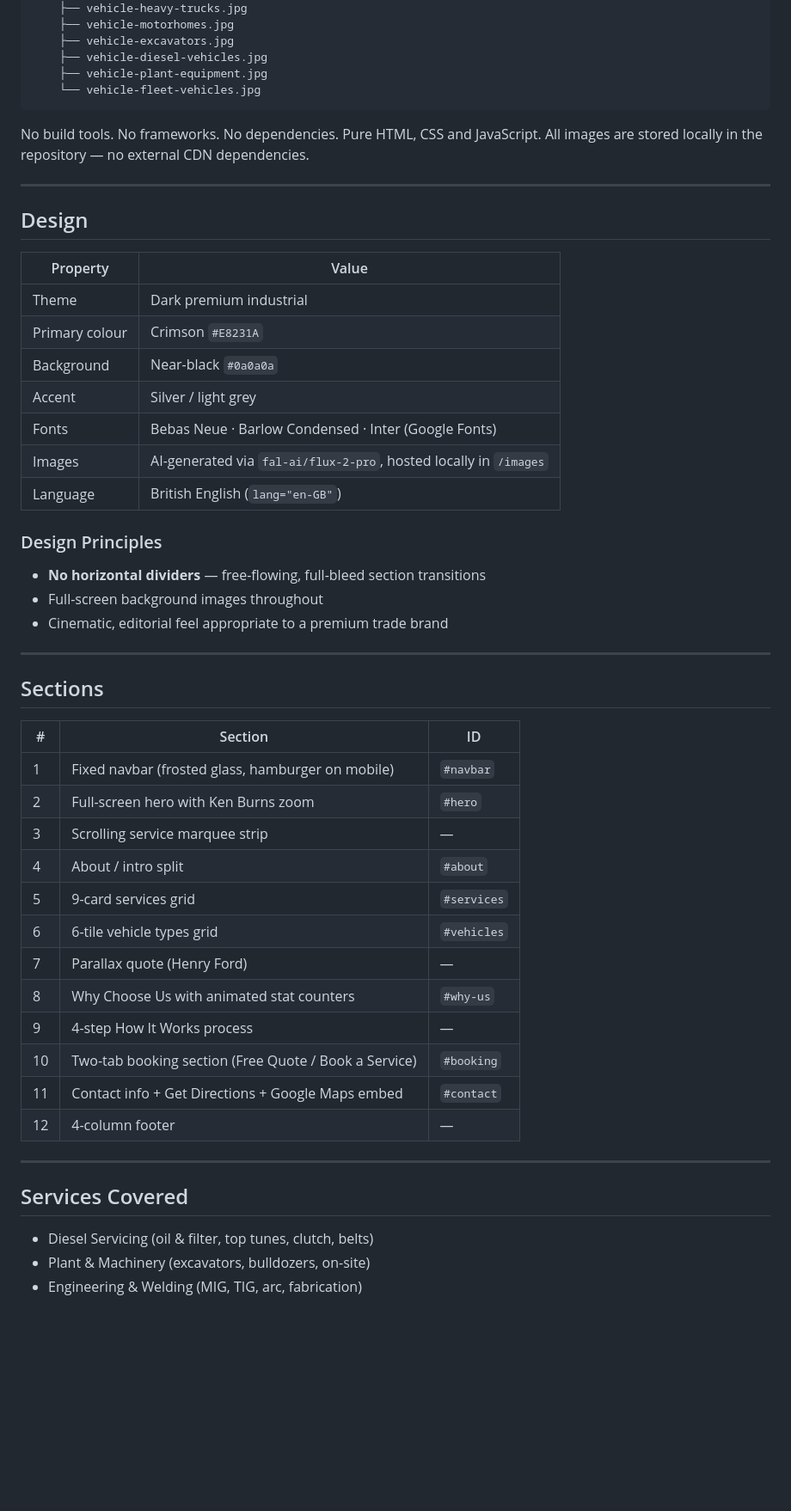
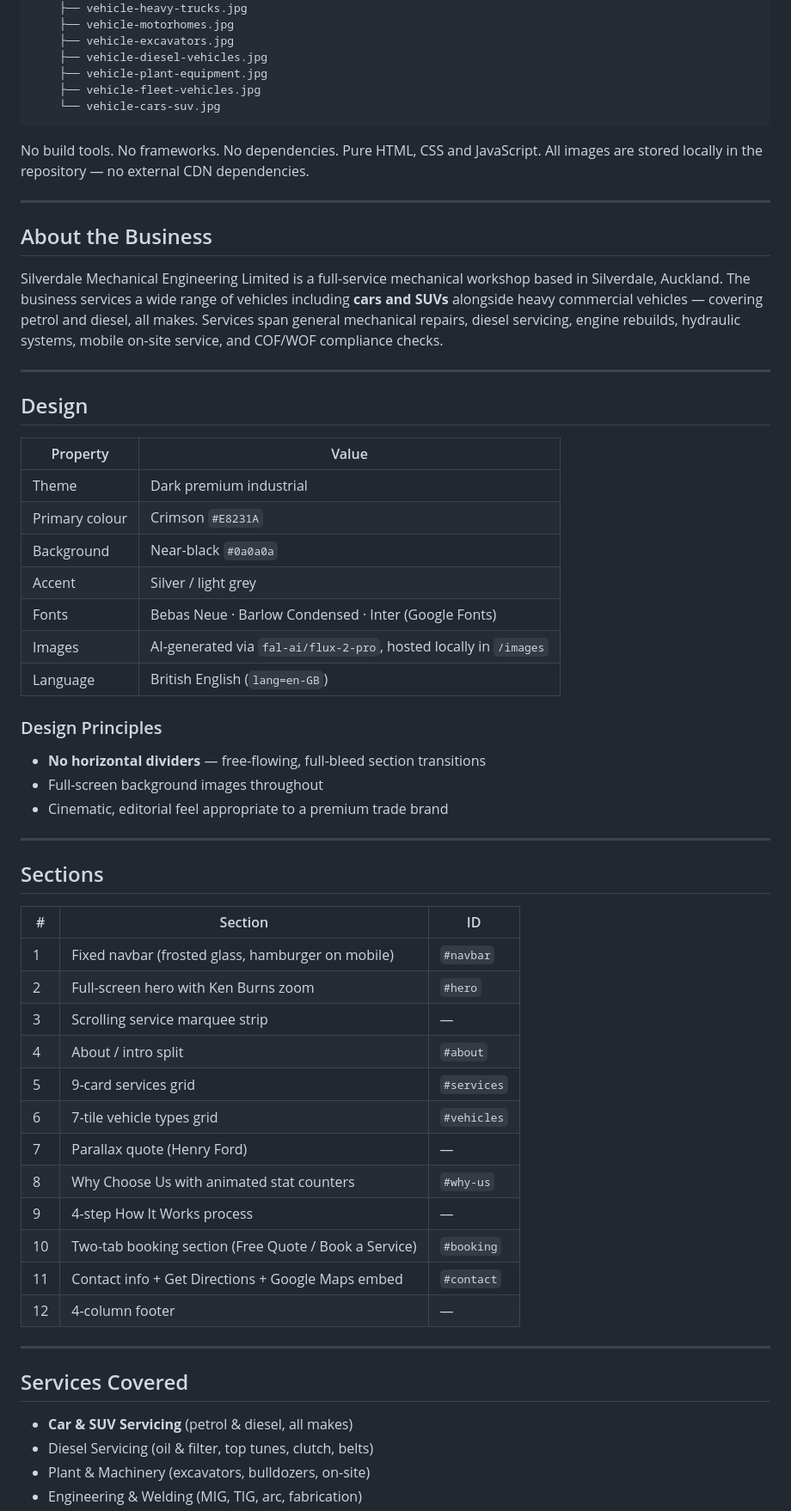
Before and after one commit to adaptagency/silverdalemechanical, a Markdown page: README.md, the part around one of its changes. Shown at 86% size. GitHub-like rendering; blank space fills up the shorter version.

````diff
--- a/README.md
+++ b/README.md
@@ -37,7 +39,8 @@ silverdalemechanical/
     ├── vehicle-excavators.jpg
     ├── vehicle-diesel-vehicles.jpg
     ├── vehicle-plant-equipment.jpg
-    └── vehicle-fleet-vehicles.jpg
+    ├── vehicle-fleet-vehicles.jpg
+    └── vehicle-cars-suv.jpg
 ```
 
 No build tools. No frameworks. No dependencies. Pure HTML, CSS and JavaScript.
@@ -45,19 +48,26 @@ All images are stored locally in the repository — no external CDN dependencies
 
 ---
 
+## About the Business
+
+Silverdale Mechanical Engineering Limited is a full-service mechanical workshop based in Silverdale, Auckland. The business services a wide range of vehicles including **cars and SUVs** alongside heavy commercial vehicles — covering petrol and diesel, all makes. Services span general mechanical repairs, diesel servicing, engine rebuilds, hydraulic systems, mobile on-site service, and COF/WOF compliance checks.
+
+---
+
 ## Design
 
-| Property | Value |
-|---|---|
-| Theme | Dark premium industrial |
-| Primary colour | Crimson `#E8231A` |
-| Background | Near-black `#0a0a0a` |
-| Accent | Silver / light grey |
-| Fonts | Bebas Neue · Barlow Condensed · Inter (Google Fonts) |
-| Images | AI-generated via `fal-ai/flux-2-pro`, hosted locally in `/images` |
-| Language | British English (`lang="en-GB"`) |
+| Property             | Value                                                                 |
+|---------------------|------------------------------------------------------------------------|
+| Theme               | Dark premium industrial                                               |
+| Primary colour      | Crimson `#E8231A`                                                     |
+| Background          | Near-black `#0a0a0a`                                                  |
+| Accent              | Silver / light grey                                                   |
+| Fonts               | Bebas Neue · Barlow Condensed · Inter (Google Fonts)                  |
+| Images              | AI-generated via `fal-ai/flux-2-pro`, hosted locally in `/images`     |
+| Language            | British English (`lang=en-GB`)                                        |
 
 ### Design Principles
+
 - **No horizontal dividers** — free-flowing, full-bleed section transitions
 - Full-screen background images throughout
 - Cinematic, editorial feel appropriate to a premium trade brand
@@ -66,25 +76,26 @@ All images are stored locally in the repository — no external CDN dependencies
 
 ## Sections
 
-| # | Section | ID |
-|---|---|---|
-| 1 | Fixed navbar (frosted glass, hamburger on mobile) | `#navbar` |
-| 2 | Full-screen hero with Ken Burns zoom | `#hero` |
-| 3 | Scrolling service marquee strip | — |
-| 4 | About / intro split | `#about` |
-| 5 | 9-card services grid | `#services` |
-| 6 | 6-tile vehicle types grid | `#vehicles` |
-| 7 | Parallax quote (Henry Ford) | — |
-| 8 | Why Choose Us with animated stat counters | `#why-us` |
-| 9 | 4-step How It Works process | — |
-| 10 | Two-tab booking section (Free Quote / Book a Service) | `#booking` |
-| 11 | Contact info + Get Directions + Google Maps embed | `#contact` |
-| 12 | 4-column footer | — |
+| #  | Section                                                      | ID         |
+|----|--------------------------------------------------------------|------------|
+| 1  | Fixed navbar (frosted glass, hamburger on mobile)            | `#navbar`  |
+| 2  | Full-screen hero with Ken Burns zoom                         | `#hero`    |
+| 3  | Scrolling service marquee strip                              | —          |
+| 4  | About / intro split                                          | `#about`   |
+| 5  | 9-card services grid                                         | `#services`|
+| 6  | 7-tile vehicle types grid                                    | `#vehicles`|
+| 7  | Parallax quote (Henry Ford)                                  | —          |
+| 8  | Why Choose Us with animated stat counters                    | `#why-us`  |
+| 9  | 4-step How It Works process                                  | —          |
+| 10 | Two-tab booking section (Free Quote / Book a Service)        | `#booking` |
+| 11 | Contact info + Get Directions + Google Maps embed            | `#contact` |
+| 12 | 4-column footer                                              | —          |
 
 ---
 
 ## Services Covered
 
+- **Car & SUV Servicing** (petrol & diesel, all makes)
 - Diesel Servicing (oil & filter, top tunes, clutch, belts)
 - Plant & Machinery (excavators, bulldozers, on-site)
 - Engineering & Welding (MIG, TIG, arc, fabrication)
````
Also changed, not shown: other parts of README.md (+27 -25 lines).
